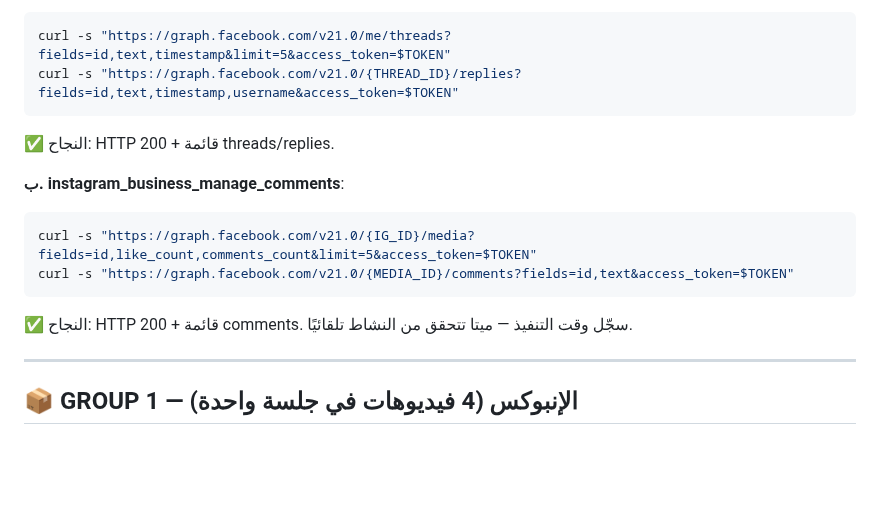
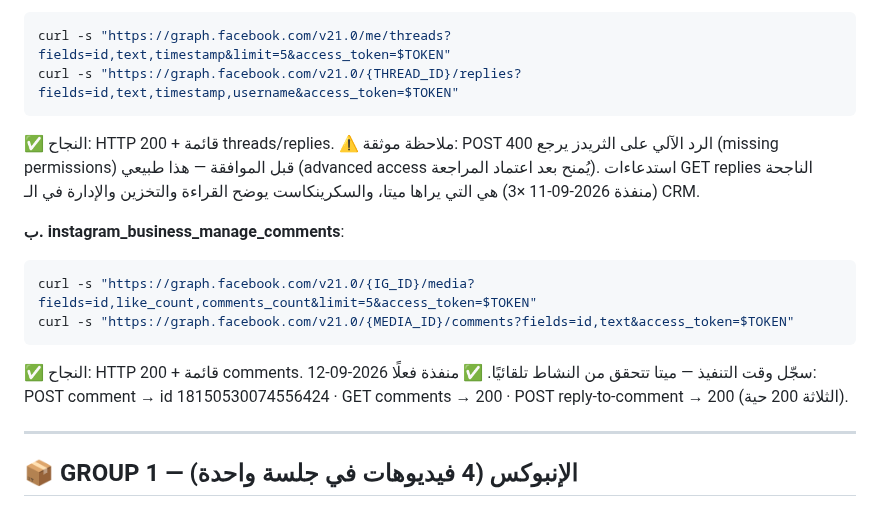
Before and after one commit to karim-abdalwahid/hudhud-radar, a Markdown page: docs/APP_REVIEW/RECORDING_PROMPTS.md, the part around the change. Drawn GitHub-style; blank space fills up the shorter version.

Commit message:
docs(app-review): pre-flight API test calls performed and documented — IG comments trio all 200 live (POST comment/GET comments/POST reply-to-comment), threads GET replies 200 x3; documented Meta chicken-and-egg: threads reply POST 400 pre-approval (advanced access granted post-review) — screencast shows read/store/manage

````diff
--- a/docs/APP_REVIEW/RECORDING_PROMPTS.md
+++ b/docs/APP_REVIEW/RECORDING_PROMPTS.md
@@ -26,6 +26,7 @@ curl -s "https://graph.facebook.com/v21.0/me/threads?fields=id,text,timestamp&li
 curl -s "https://graph.facebook.com/v21.0/{THREAD_ID}/replies?fields=id,text,timestamp,username&access_token=$TOKEN"
 ```
 ✅ النجاح: HTTP 200 + قائمة threads/replies.
+   ⚠️ ملاحظة موثقة: POST الرد الآلي على الثريدز يرجع 400 (missing permissions) قبل الموافقة — هذا طبيعي (advanced access يُمنح بعد اعتماد المراجعة). استدعاءات GET replies الناجحة (منفذة 2026-09-11 ×3) هي التي يراها ميتا، والسكرينكاست يوضح القراءة والتخزين والإدارة في الـ CRM.
 
 **ب. instagram_business_manage_comments**:
 ```bash
@@ -33,6 +34,7 @@ curl -s "https://graph.facebook.com/v21.0/{IG_ID}/media?fields=id,like_count,com
 curl -s "https://graph.facebook.com/v21.0/{MEDIA_ID}/comments?fields=id,text&access_token=$TOKEN"
 ```
 ✅ النجاح: HTTP 200 + قائمة comments. سجّل وقت التنفيذ — ميتا تتحقق من النشاط تلقائيًا.
+   ✅ منفذة فعلًا 2026-09-12: POST comment → id 18150530074556424 · GET comments → 200 · POST reply-to-comment → 200 (الثلاثة 200 حية).
 
 ---
 
````
